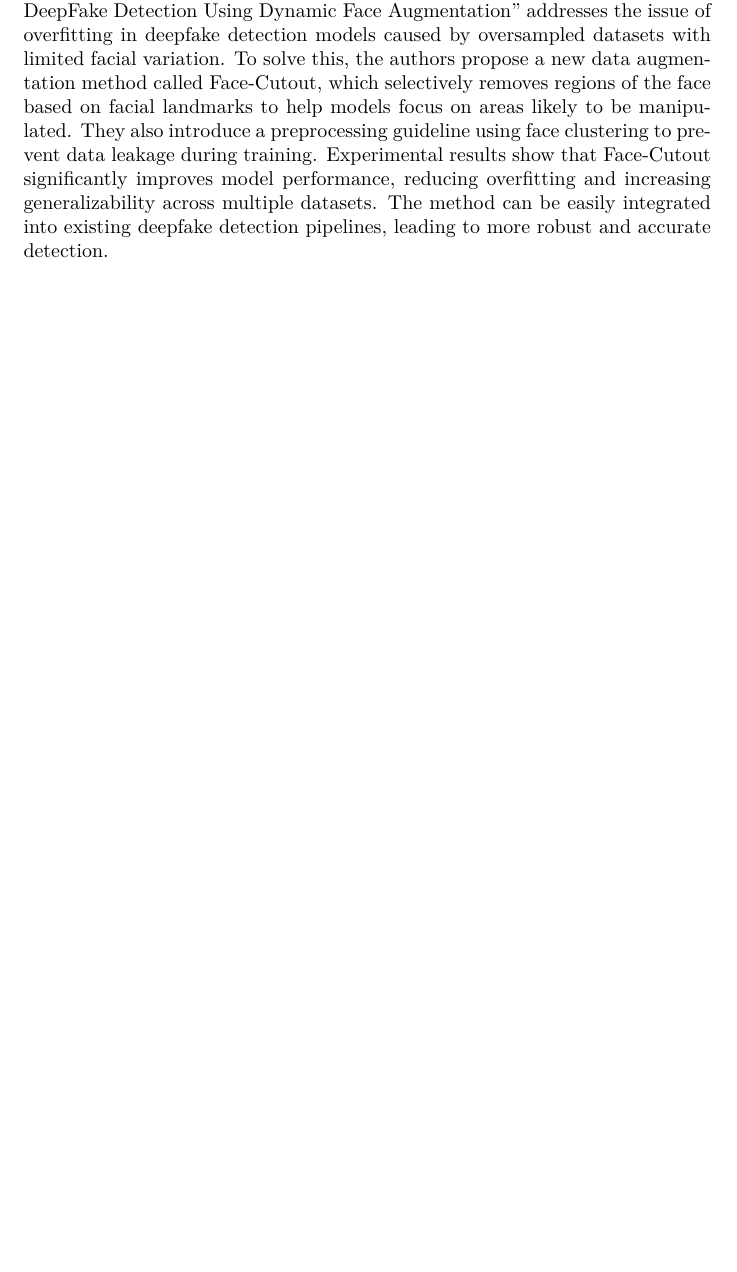
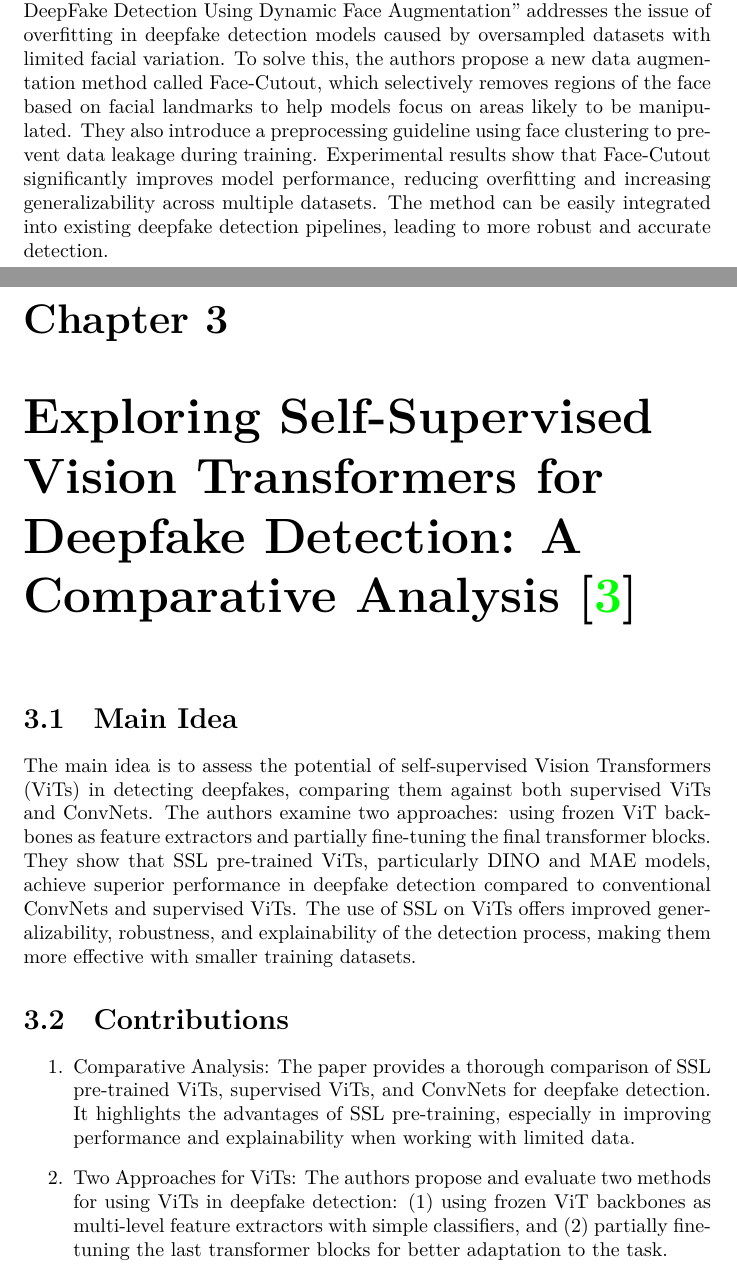
Before and after one commit to rezaAdinepour/ViT, a LaTeX thesis (Publication/literature_review_farzane_part_ver1.tex, which reads Publication/refs.bib): part of page 8 of 9 before the commit and two parts of pages 8 and 9 of 11 after it, the two joined at a grey line, cut so that both start at the same text, the shorter picture padded with empty space. The pictures show the PDF file Publication/literature_review_farzane_part_ver1.pdf that the author committed with the source.

Commit message:
complete lr of [53]

```diff
--- a/Publication/literature_review_farzane_part_ver1.tex
+++ b/Publication/literature_review_farzane_part_ver1.tex
@@ -94,3 +94,21 @@
 
 
 
+
+
+
+
+
+
+	\chapter{Exploring Self-Supervised Vision Transformers for Deepfake Detection: A Comparative Analysis \cite{nguyen2024exploringselfsupervisedvisiontransformers}}
+
+	\section{Main Idea}
+	The main idea is to assess the potential of self-supervised Vision Transformers (ViTs) in detecting deepfakes, comparing them against both supervised ViTs and ConvNets. The authors examine two approaches: using frozen ViT backbones as feature extractors and partially fine-tuning the final transformer blocks. They show that SSL pre-trained ViTs, particularly DINO and MAE models, achieve superior performance in deepfake detection compared to conventional ConvNets and supervised ViTs. The use of SSL on ViTs offers improved generalizability, robustness, and explainability of the detection process, making them more effective with smaller training datasets.
+
+	\section{Contributions}
+	\begin{enumerate}
+		\item
+		Comparative Analysis: The paper provides a thorough comparison of SSL pre-trained ViTs, supervised ViTs, and ConvNets for deepfake detection. It highlights the advantages of SSL pre-training, especially in improving performance and explainability when working with limited data.
+
+		\item
+		Two Approaches for ViTs: The authors propose and evaluate two methods for using ViTs in deepfake detection: (1) using frozen ViT backbones as multi-level feature extractors with simple classifiers, and (2) partially fine-tuning the last transformer blocks for better adaptation to the task.
@@ -96,0 +124 @@
+	\end{enumerate}
--- a/Publication/refs.bib
+++ b/Publication/refs.bib
@@ -499,3 +499,10 @@
 	pages={3776--3785},
 	year={2021}
 }
+
+
+
+
+
+@misc{nguyen2024exploringselfsupervisedvisiontransformers,
+	title={Exploring Self-Supervised Vision Transformers for Deepfake Detection: A Comparative Analysis},
```
Also changed, not shown: Papers/Exploring Self-Supervised Vision Transformers for Deepfake Detection_ A Comparative Analysis.pdf (added), Publication/literature_review_farzane_part_ver1.bbl, Publication/literature_review_farzane_part_ver1.pdf, Publication/literature_review_farzane_part_ver1.tex (38 more changed lines), Publication/refs.bib (7 more changed lines), 5 other files.
